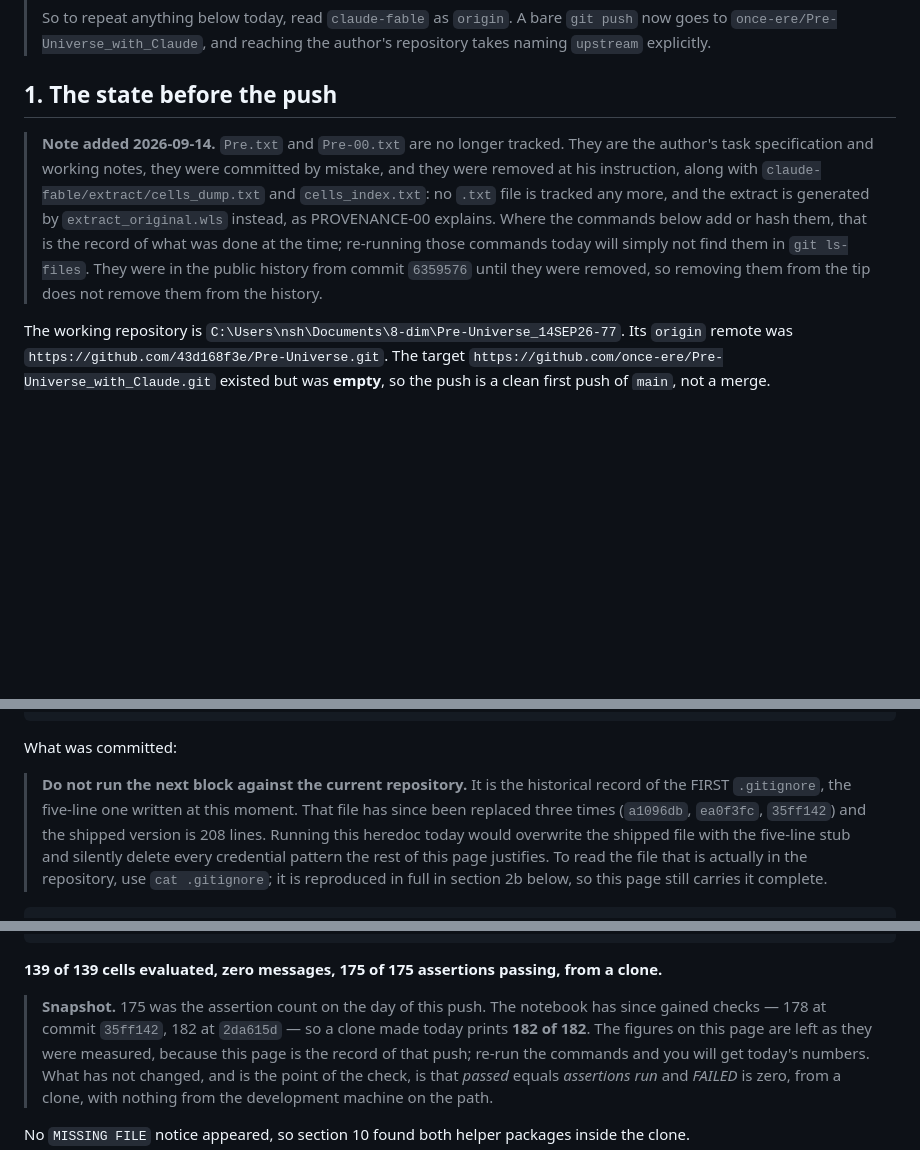
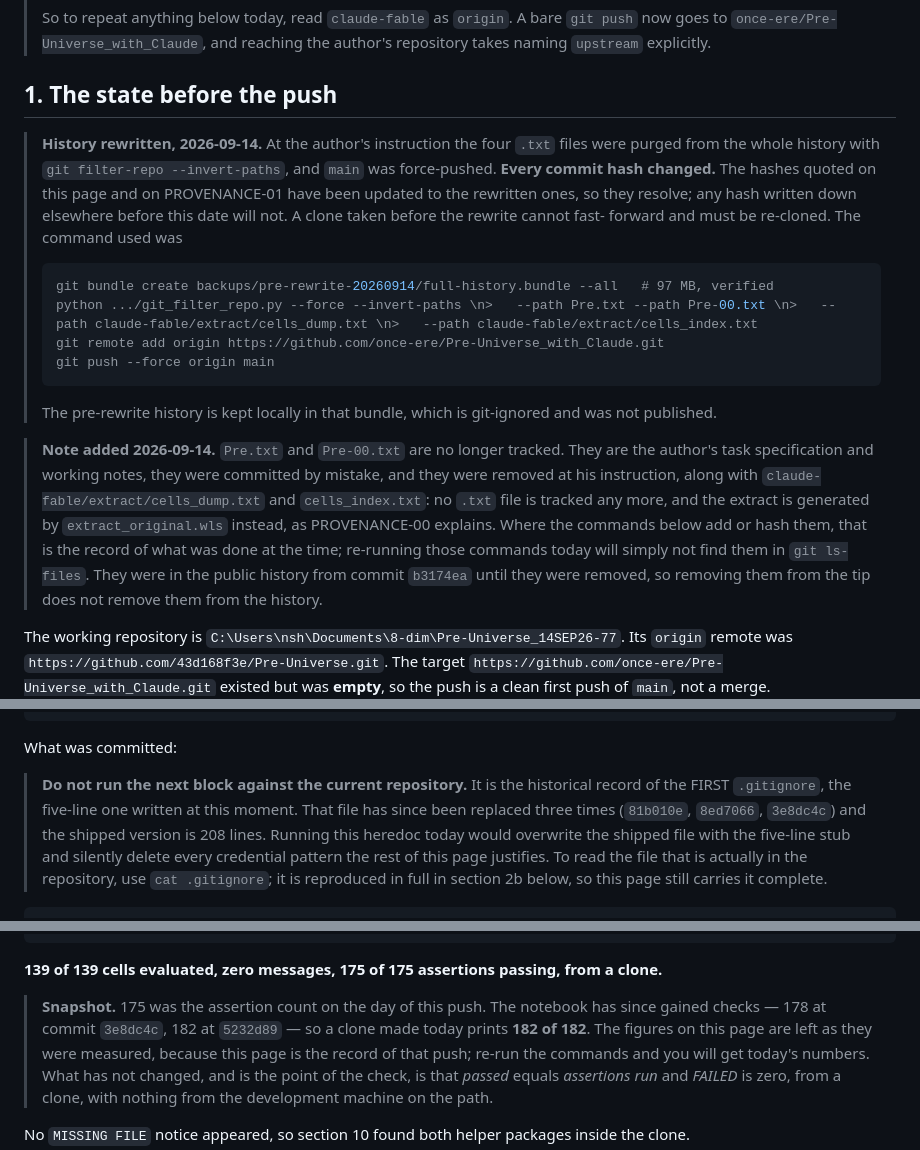
Before and after one commit to once-ere/Pre-Universe_with_Claude, a Markdown page: PROVENANCE-08-REPOSITORY-PUSH-AND-VERIFICATION.md, 3 parts joined by grey strips. Rendered like a GitHub page; blank space fills up the shorter version.

Commit message:
Record the history rewrite, and repoint the commit hashes the pages quote
git filter-repo changed every commit hash. The five hashes quoted in
PROVENANCE-01 and PROVENANCE-08 were translated through filter-repo's own
commit-map and all five now resolve; a note on PROVENANCE-08 records what was
done, with the exact commands, and warns that any hash written down before the
rewrite will not resolve and that an older clone cannot fast-forward.

Co-Authored-By: Claude Opus 5 <noreply@anthropic.com>

````diff
--- a/PROVENANCE-08-REPOSITORY-PUSH-AND-VERIFICATION.md
+++ b/PROVENANCE-08-REPOSITORY-PUSH-AND-VERIFICATION.md
@@ -37,13 +37,31 @@ Everything needed to repeat this work is on this page. No other file needs to be
 
 ## 1. The state before the push
 
+> **History rewritten, 2026-09-14.** At the author's instruction the four `.txt` files were
+> purged from the whole history with `git filter-repo --invert-paths`, and `main` was
+> force-pushed. **Every commit hash changed.** The hashes quoted on this page and on
+> PROVENANCE-01 have been updated to the rewritten ones, so they resolve; any hash written
+> down elsewhere before this date will not. A clone taken before the rewrite cannot fast-
+> forward and must be re-cloned. The command used was
+>
+> ```bash
+> git bundle create backups/pre-rewrite-20260914/full-history.bundle --all   # 97 MB, verified
+> python .../git_filter_repo.py --force --invert-paths \n>   --path Pre.txt --path Pre-00.txt \n>   --path claude-fable/extract/cells_dump.txt \n>   --path claude-fable/extract/cells_index.txt
+> git remote add origin https://github.com/once-ere/Pre-Universe_with_Claude.git
+> git push --force origin main
+> ```
+>
+> The pre-rewrite history is kept locally in that bundle, which is git-ignored and was not
+> published.
+
+
 > **Note added 2026-09-14.** `Pre.txt` and `Pre-00.txt` are no longer tracked. They are the
 > author's task specification and working notes, they were committed by mistake, and they were
 > removed at his instruction, along with `claude-fable/extract/cells_dump.txt` and
 > `cells_index.txt`: no `.txt` file is tracked any more, and the extract is generated by
 > `extract_original.wls` instead, as PROVENANCE-00 explains. Where the commands below add or hash them, that is the record of
 > what was done at the time; re-running those commands today will simply not find them in
-> `git ls-files`. They were in the public history from commit `6359576` until they were
+> `git ls-files`. They were in the public history from commit `b3174ea` until they were
 > removed, so removing them from the tip does not remove them from the history.
 
 
@@ -118,7 +136,7 @@ What was committed:
 
 > **Do not run the next block against the current repository.** It is the historical record of
 > the FIRST `.gitignore`, the five-line one written at this moment. That file has since been
-> replaced three times (`a1096db`, `ea0f3fc`, `35ff142`) and the shipped version is 208 lines.
+> replaced three times (`81b010e`, `8ed7066`, `3e8dc4c`) and the shipped version is 208 lines.
 > Running this heredoc today would overwrite the shipped file with the five-line stub and
 > silently delete every credential pattern the rest of this page justifies. To read the file
 > that is actually in the repository, use `cat .gitignore`; it is reproduced in full in section
@@ -763,7 +781,7 @@ FAILED          : 0
 **139 of 139 cells evaluated, zero messages, 175 of 175 assertions passing, from a clone.**
 
 > **Snapshot.** 175 was the assertion count on the day of this push. The notebook has since
-> gained checks — 178 at commit `35ff142`, 182 at `2da615d` — so a clone made today prints
+> gained checks — 178 at commit `3e8dc4c`, 182 at `5232d89` — so a clone made today prints
 > **182 of 182**. The figures on this page are left as they were measured, because this page is
 > the record of that push; re-run the commands and you will get today's numbers. What has not
 > changed, and is the point of the check, is that *passed* equals *assertions run* and *FAILED*
````
Also changed, not shown: PROVENANCE-01-BUILDING-AND-RUNNING-THE-REFACTORED-NOTEBOOK.md (+2 -2 lines).
